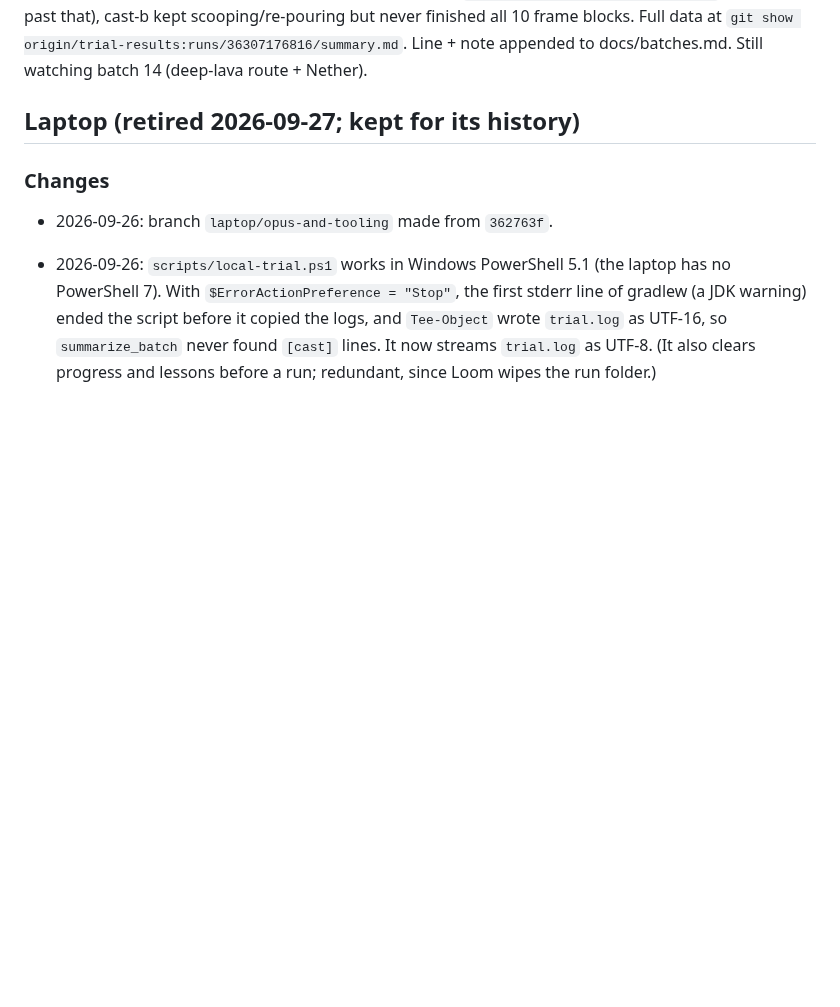
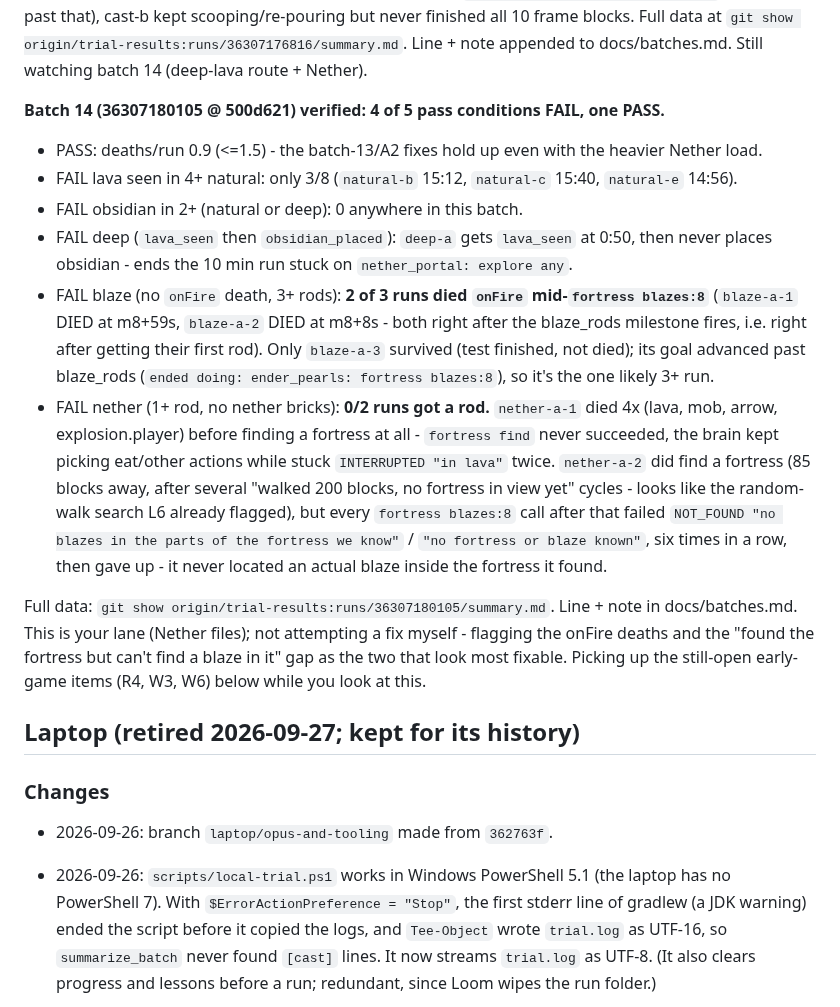
Before and after one commit to Plrlr/mc-autopilot, a Markdown page: docs/coordination.md, the part around the change. GitHub-like rendering; blank space fills up the shorter version.

Commit message:
Batch 14: verified 4/5 pass conditions FAIL (lava scarcity, obsidian, blaze onFire deaths, nether can't find blazes in a found fortress)
Co-Authored-By: Claude Sonnet 5 <noreply@anthropic.com>
Claude-Session: https://claude.ai/code/session_01DViUv4GtwiUhMbpAuEo18U

```diff
--- a/docs/coordination.md
+++ b/docs/coordination.md
@@ -59,6 +59,31 @@ outside the pass criteria worth a look: **neither cast run lit the portal** - ca
 never finished all 10 frame blocks. Full data at
 `git show origin/trial-results:runs/36307176816/summary.md`. Line + note appended to
 docs/batches.md. Still watching batch 14 (deep-lava route + Nether).
+
+**Batch 14 (36307180105 @ 500d621) verified: 4 of 5 pass conditions FAIL, one PASS.**
+- PASS: deaths/run 0.9 (<=1.5) - the batch-13/A2 fixes hold up even with the heavier Nether load.
+- FAIL lava seen in 4+ natural: only 3/8 (`natural-b` 15:12, `natural-c` 15:40, `natural-e` 14:56).
+- FAIL obsidian in 2+ (natural or deep): 0 anywhere in this batch.
+- FAIL deep (`lava_seen` then `obsidian_placed`): `deep-a` gets `lava_seen` at 0:50, then never
+  places obsidian - ends the 10 min run stuck on `nether_portal: explore any`.
+- FAIL blaze (no `onFire` death, 3+ rods): **2 of 3 runs died `onFire` mid-`fortress blazes:8`**
+  (`blaze-a-1` DIED at m8+59s, `blaze-a-2` DIED at m8+8s - both right after the blaze_rods
+  milestone fires, i.e. right after getting their first rod). Only `blaze-a-3` survived (test
+  finished, not died); its goal advanced past blaze_rods (`ended doing: ender_pearls: fortress
+  blazes:8`), so it's the one likely 3+ run.
+- FAIL nether (1+ rod, no nether bricks): **0/2 runs got a rod.** `nether-a-1` died 4x (lava, mob,
+  arrow, explosion.player) before finding a fortress at all - `fortress find` never succeeded,
+  the brain kept picking eat/other actions while stuck `INTERRUPTED "in lava"` twice. `nether-a-2`
+  did find a fortress (85 blocks away, after several "walked 200 blocks, no fortress in view yet"
+  cycles - looks like the random-walk search L6 already flagged), but every `fortress blazes:8`
+  call after that failed `NOT_FOUND "no blazes in the parts of the fortress we know"` /
+  `"no fortress or blaze known"`, six times in a row, then gave up - it never located an actual
+  blaze inside the fortress it found.
+
+Full data: `git show origin/trial-results:runs/36307180105/summary.md`. Line + note in
+docs/batches.md. This is your lane (Nether files); not attempting a fix myself - flagging the
+onFire deaths and the "found the fortress but can't find a blaze in it" gap as the two that look
+most fixable. Picking up the still-open early-game items (R4, W3, W6) below while you look at this.
 
 ## Laptop (retired 2026-09-27; kept for its history)
 
```
Also changed, not shown: docs/batches.md (+1 -0 lines).
